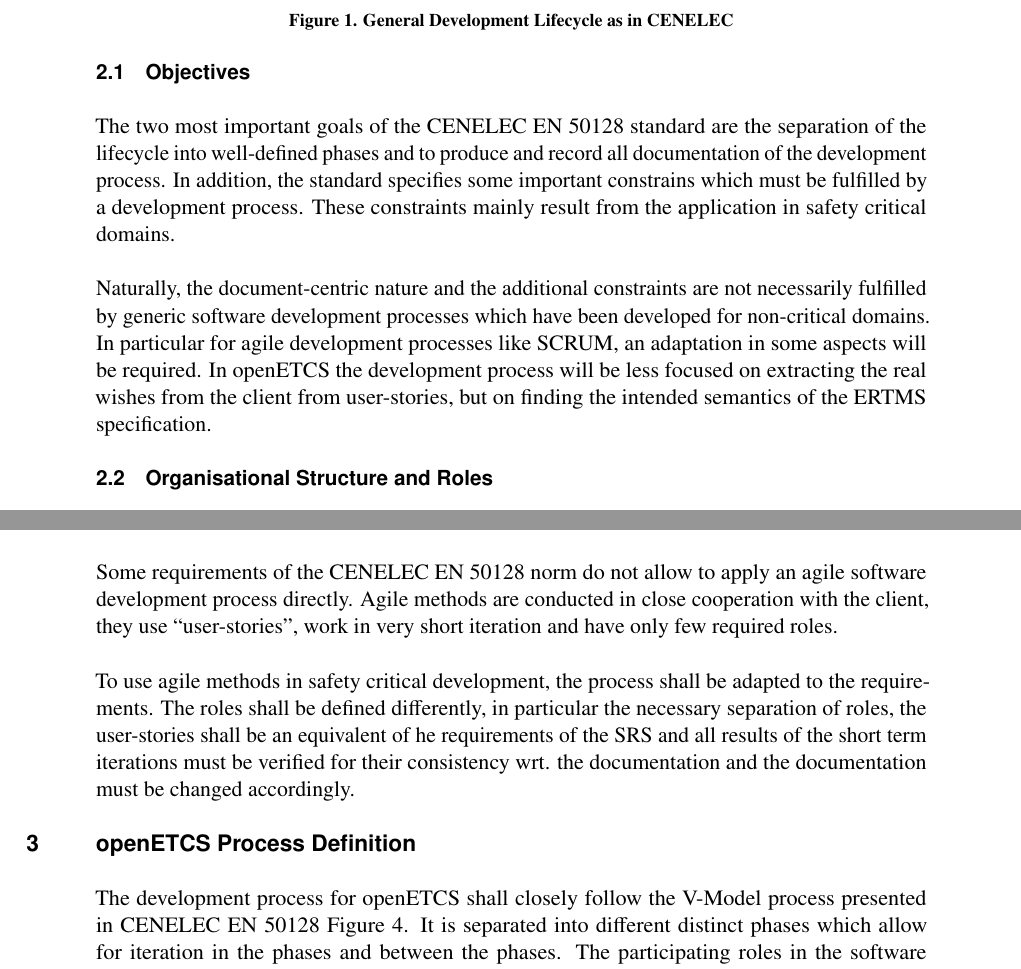
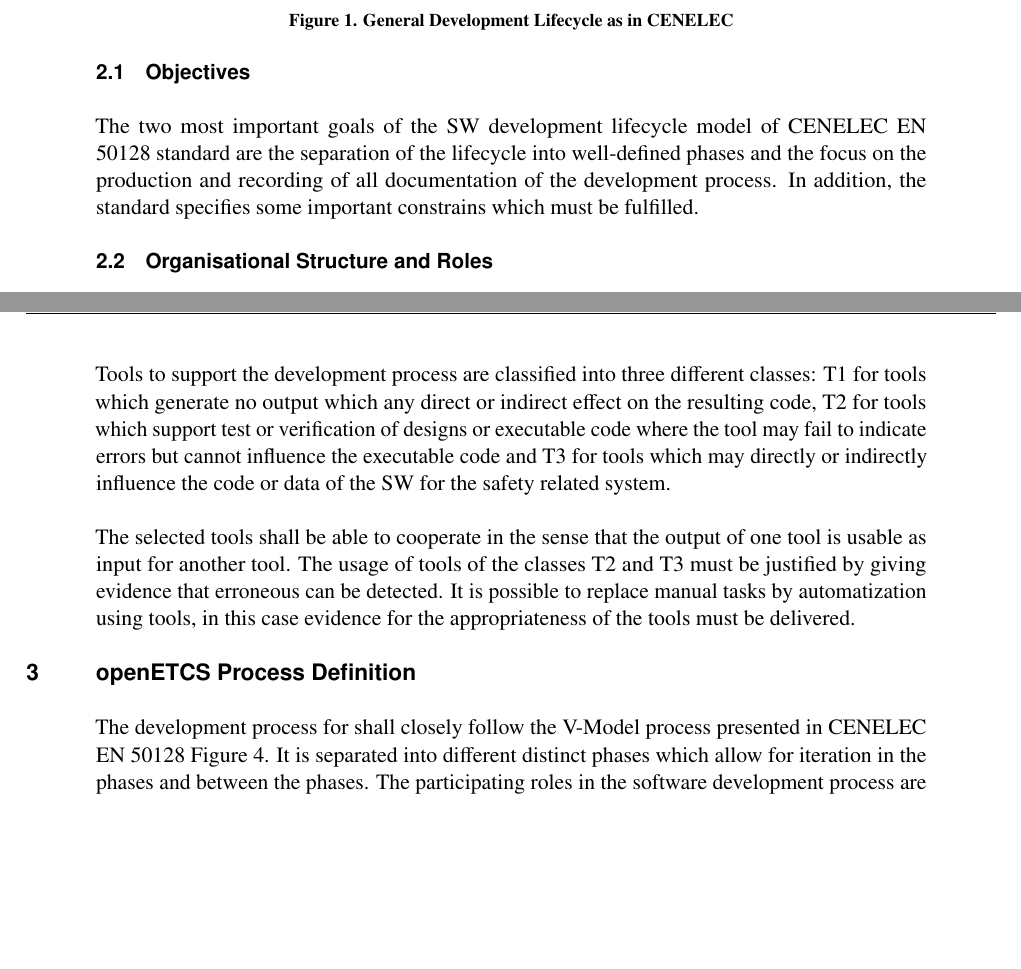
Before and after one commit to MariellePetitDoche/wp2, a LaTeX document (wp-2.2.tex, which reads openetcs-process.tex, process.tex): two parts of pages 6 and 8 of 12, joined at a grey line, cut so that both start at the same text, the shorter picture padded with empty space. Compiled offline with pdfLaTeX.

Commit message:
added support tool section

```diff
--- a/openetcs-process.tex
+++ b/openetcs-process.tex
@@ -1,5 +1,5 @@
 
-The development process for openETCS shall closely follow the V-Model process
+The development process for  shall closely follow the V-Model process
 presented in CENELEC EN 50128 Figure~4. It is separated into different distinct
 phases which allow for iteration in the phases and between the phases. The
 participating roles in the software development process are defined in CENELEC
--- a/process.tex
+++ b/process.tex
@@ -16,20 +16,11 @@
 \subsection{Objectives}
 \label{sec:objectives}
 
-The two most important goals of the CENELEC EN 50128 standard are the separation
-of the lifecycle into well-defined phases and to produce and record all
-documentation of the development process. In addition, the standard specifies
-some important constrains which must be fulfilled by a development
-process. These constraints mainly result from the application in safety critical
-domains.
-
-Naturally, the document-centric nature and the additional constraints are not
-necessarily fulfilled by generic software development processes which have been
-developed for non-critical domains. In particular for agile development
-processes like SCRUM, an adaptation in some aspects will be
-required. In openETCS the development process will be less  focused on
-extracting the real wishes from the client from user-stories, but on finding the
-intended semantics of the ERTMS specification.
+The two most important goals of the SW development lifecycle model of CENELEC EN
+50128 standard are the separation of the lifecycle into well-defined phases and
+the focus on the production and recording of all documentation of the
+development process. In addition, the standard specifies some important
+constrains which must be fulfilled.
 
 \subsection{Organisational Structure and Roles}
 \label{sec:organ-struct-roles}
@@ -98,28 +89,22 @@
 for increasing code quality like continuous build and pair programming shall be
 encouraged.
 
-\subsection{Conclusion}
-\label{sec:conclusion}
+\subsection{Support Tool Usage}
+\label{sec:tool-usage}
 
-Some requirements of the CENELEC EN 50128 norm do not allow to apply an agile
-software development process directly. Agile methods are conducted in close
-cooperation with the client, they use ``user-stories'', work in very short
-iteration and have only few required roles.
+Tools to support the development process are classified into three different
+classes: T1 for tools which generate no output which any direct or indirect
+effect on the resulting code, T2 for tools which support test or verification of
+designs or executable code where the tool may fail to indicate errors but cannot
+influence the executable code and T3 for tools which may directly or indirectly
+influence the code or data of the SW for the safety related system.
 
-To use agile methods in safety critical development, the  process shall be
-adapted to the requirements. The roles shall be defined differently, in
-particular the necessary separation of roles, the user-stories shall be an
-equivalent of he requirements of the SRS and all results of the short term
-iterations must be verified for their consistency wrt. the documentation and the
-documentation must be changed accordingly.
+The selected tools shall be able to cooperate in the sense that the output of
+one tool is usable as input for another tool. The usage of tools of the classes
+T2 and T3 must be justified by giving evidence that erroneous can be
+detected. It is possible to replace manual tasks by automatization using tools,
+in this case evidence for the appropriateness of the tools must be delivered.
 
-
-
-
-%% some ideas of agile in safety critical development:
-%% see open-DO project, presentation Peter Gardner from AdaCore
-%% www.open-do.org
-%%
 
 %%% Local Variables:
 %%% mode: latex
```
Also changed, not shown: wp-2.2.tex (+0 -5 lines), process.tex (2 more changed lines).
